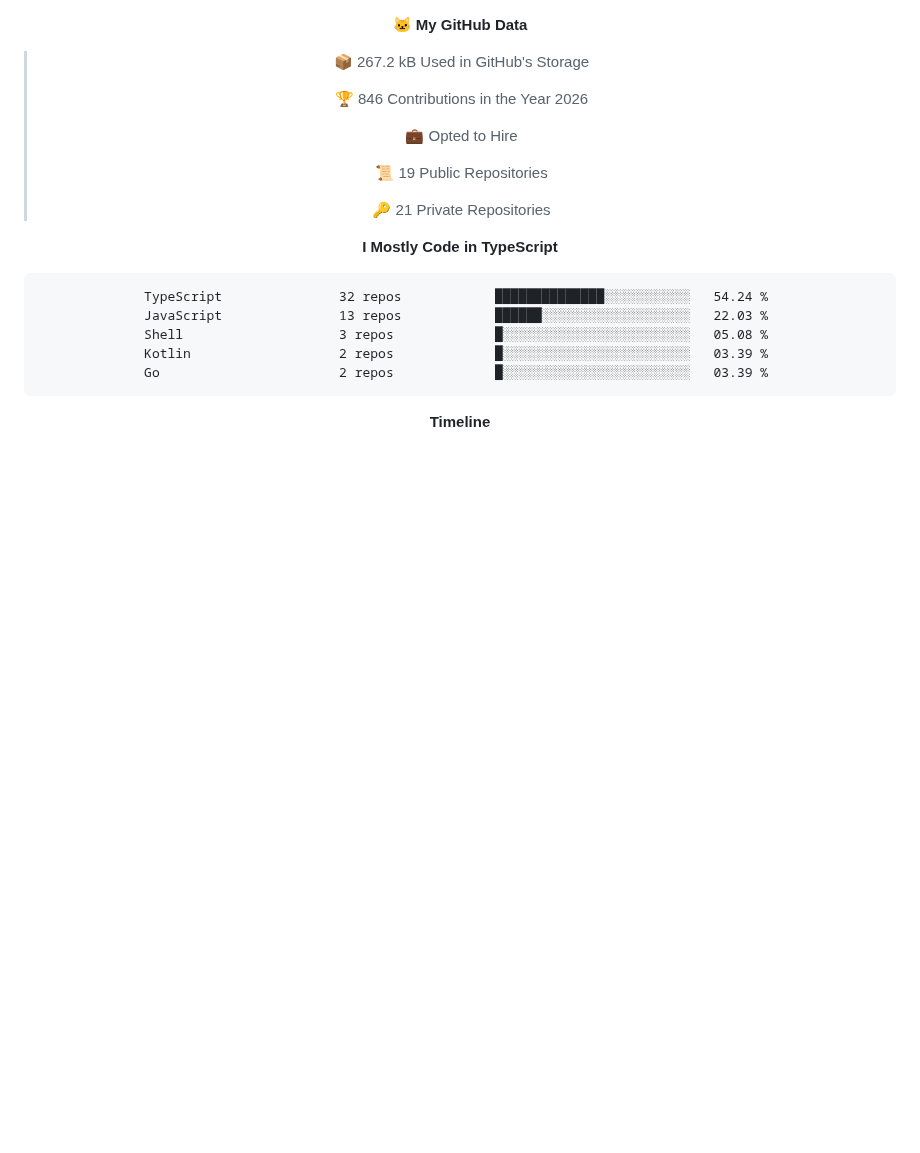
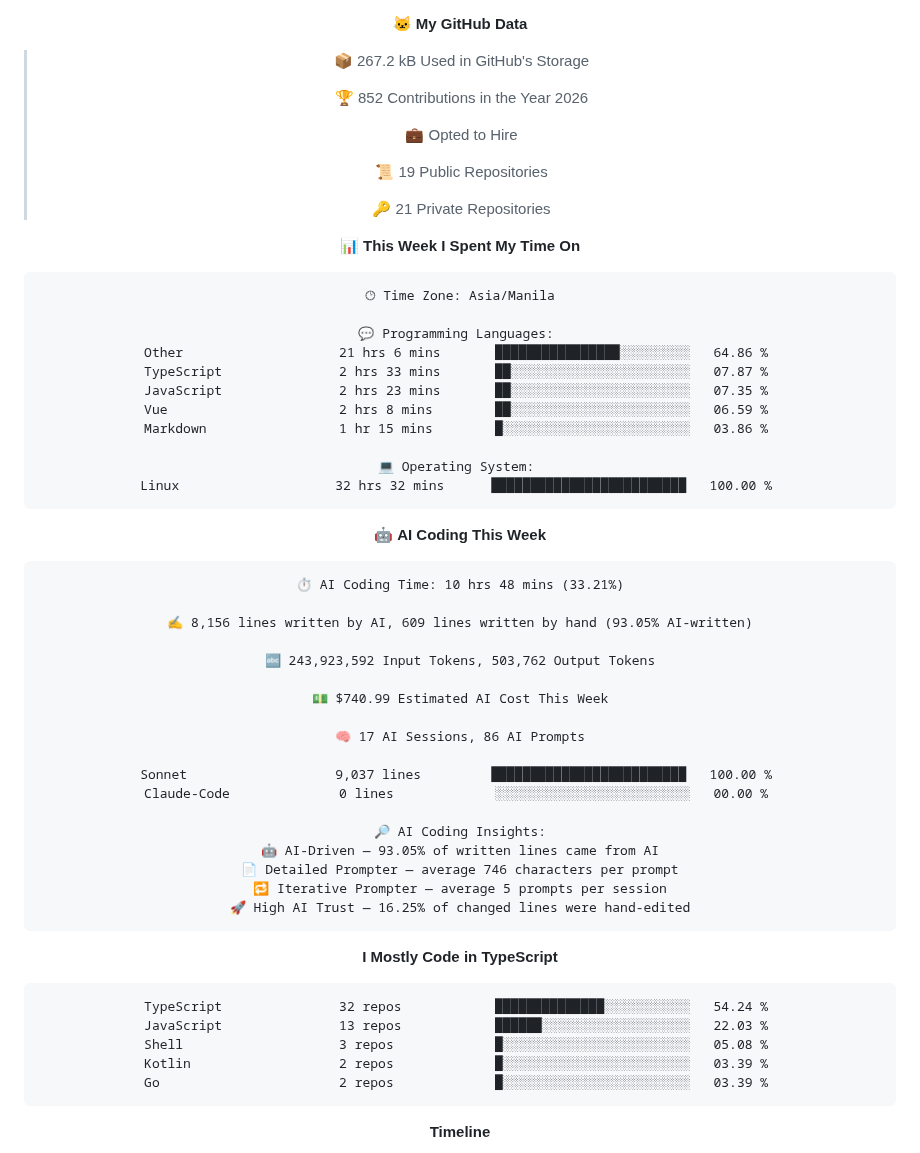
Before and after one commit to VJBano/VJBano, a Markdown page: README.md, the part around one of its changes. GitHub-like rendering; blank space fills up the shorter version.

Commit message:
Updated with Dev Metrics

````diff
--- a/README.md
+++ b/README.md
@@ -180,7 +184,7 @@
 
 > 📦 267.2 kB Used in GitHub's Storage
  >
-> 🏆 846 Contributions in the Year 2026
+> 🏆 852 Contributions in the Year 2026
  >
 > 💼 Opted to Hire
  >
@@ -188,6 +192,45 @@
  >
 > 🔑 21 Private Repositories
  >
+📊 **This Week I Spent My Time On**
+
+```text
+🕑︎ Time Zone: Asia/Manila
+
+💬 Programming Languages:
+Other                    21 hrs 6 mins       ████████████████░░░░░░░░░   64.86 %
+TypeScript               2 hrs 33 mins       ██░░░░░░░░░░░░░░░░░░░░░░░   07.87 %
+JavaScript               2 hrs 23 mins       ██░░░░░░░░░░░░░░░░░░░░░░░   07.35 %
+Vue                      2 hrs 8 mins        ██░░░░░░░░░░░░░░░░░░░░░░░   06.59 %
+Markdown                 1 hr 15 mins        █░░░░░░░░░░░░░░░░░░░░░░░░   03.86 %
+
+💻 Operating System:
+Linux                    32 hrs 32 mins      █████████████████████████   100.00 %
+```
+
+🤖 **AI Coding This Week**
+
+```text
+⏱ AI Coding Time: 10 hrs 48 mins (33.21%)
+
+✍️ 8,156 lines written by AI, 609 lines written by hand (93.05% AI-written)
+
+🔤 243,923,592 Input Tokens, 503,762 Output Tokens
+
+💵 $740.99 Estimated AI Cost This Week
+
+🧠 17 AI Sessions, 86 AI Prompts
+
+Sonnet                   9,037 lines         █████████████████████████   100.00 %
+Claude-Code              0 lines             ░░░░░░░░░░░░░░░░░░░░░░░░░   00.00 %
+
+🔎 AI Coding Insights:
+🤖 AI-Driven — 93.05% of written lines came from AI
+📄 Detailed Prompter — average 746 characters per prompt
+🔁 Iterative Prompter — average 5 prompts per session
+🚀 High AI Trust — 16.25% of changed lines were hand-edited
+```
+
 **I Mostly Code in TypeScript**
 
 ```text
````
Also changed, not shown: other parts of README.md (+6 -2 lines), assets/bar_graph.png.
